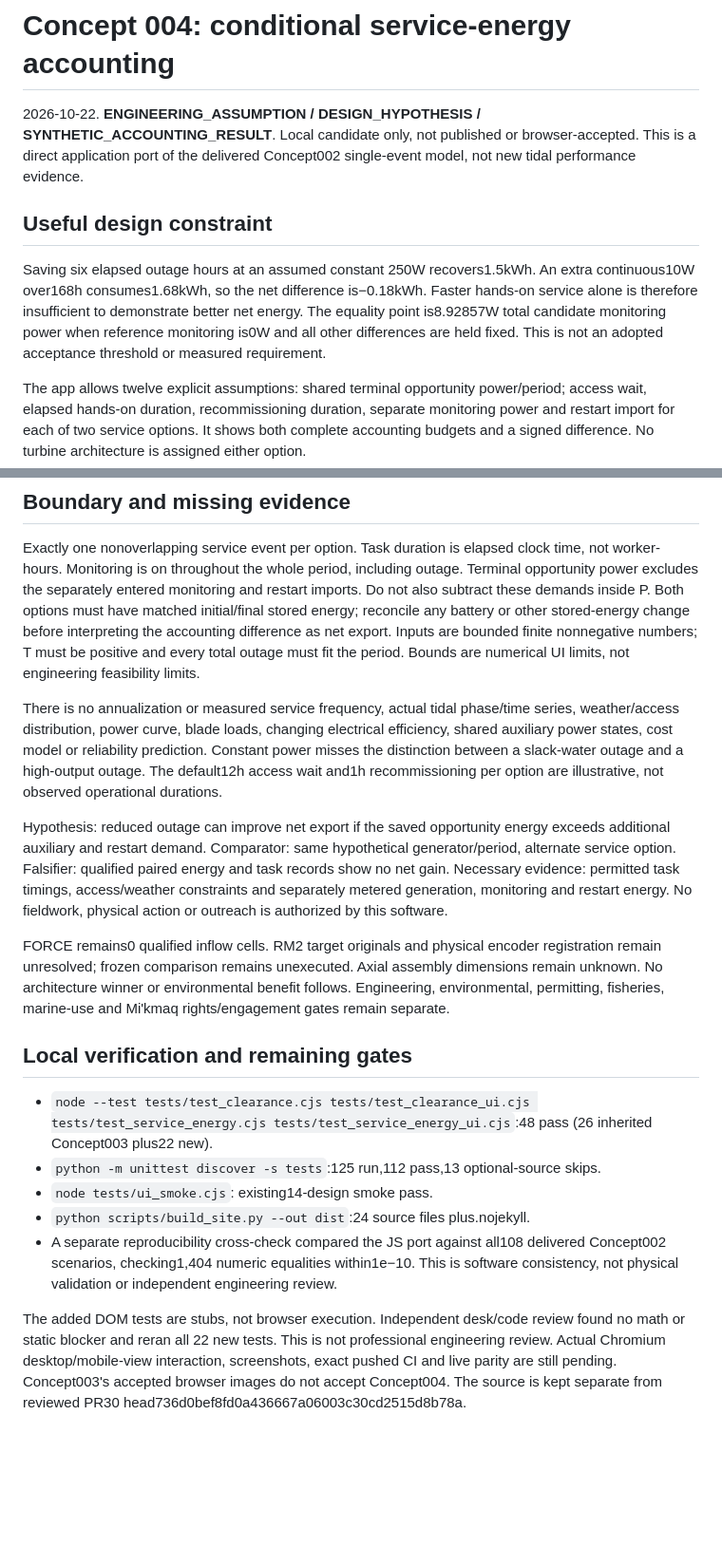
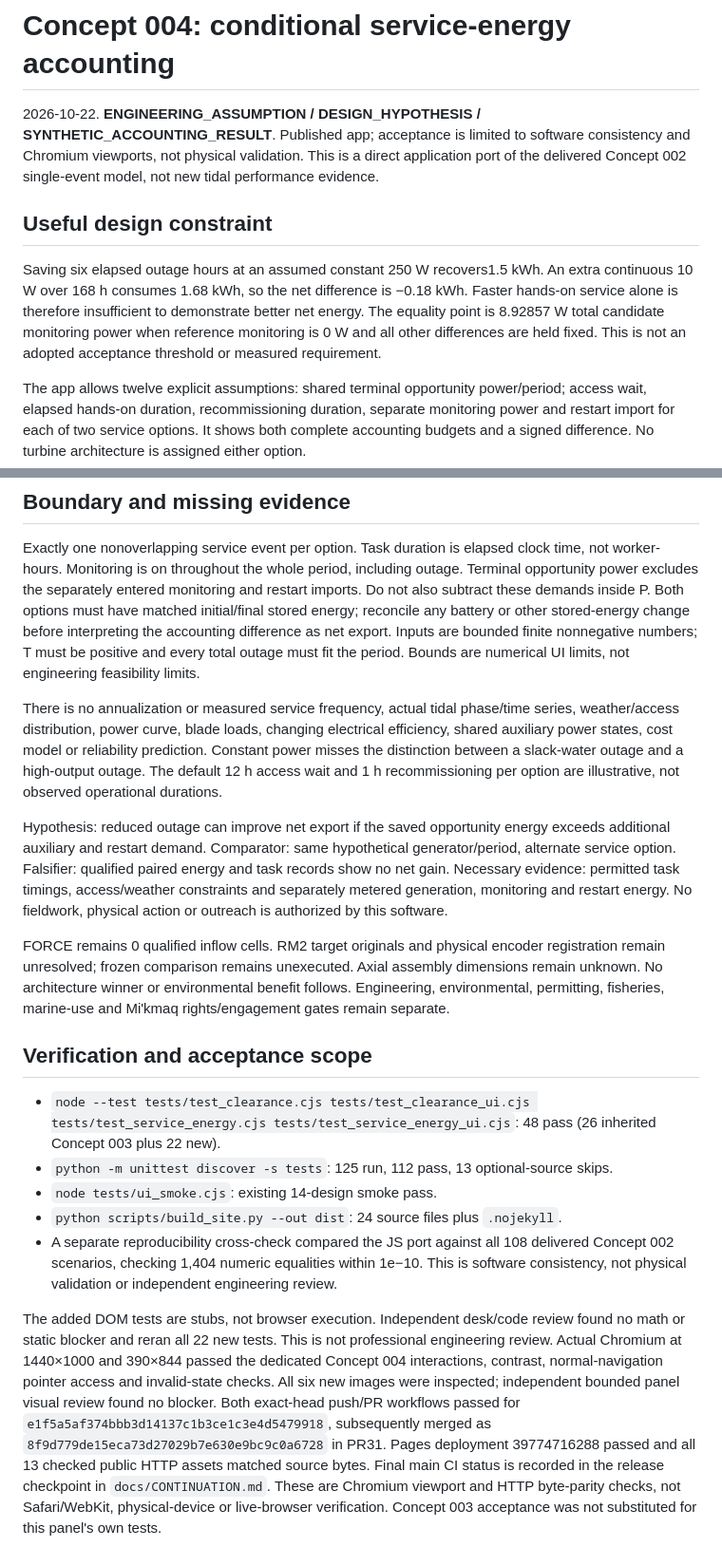
Before and after one commit to JeremyHennessy/TidalTurbine, a Markdown page: docs/CONCEPT_SERVICE_ENERGY_20261022.md, 2 parts joined by grey strips. Shown at 95% size. Drawn GitHub-style; blank space fills up the shorter version.

```diff
--- a/docs/CONCEPT_SERVICE_ENERGY_20261022.md
+++ b/docs/CONCEPT_SERVICE_ENERGY_20261022.md
@@ -1,10 +1,10 @@
 # Concept 004: conditional service-energy accounting
 
-2026-10-22. **ENGINEERING_ASSUMPTION / DESIGN_HYPOTHESIS / SYNTHETIC_ACCOUNTING_RESULT**. Local candidate only, not published or browser-accepted. This is a direct application port of the delivered Concept002 single-event model, not new tidal performance evidence.
+2026-10-22. **ENGINEERING_ASSUMPTION / DESIGN_HYPOTHESIS / SYNTHETIC_ACCOUNTING_RESULT**. Published app; acceptance is limited to software consistency and Chromium viewports, not physical validation. This is a direct application port of the delivered Concept 002 single-event model, not new tidal performance evidence.
 
 ## Useful design constraint
 
-Saving six elapsed outage hours at an assumed constant 250W recovers1.5kWh. An extra continuous10W over168h consumes1.68kWh, so the net difference is−0.18kWh. Faster hands-on service alone is therefore insufficient to demonstrate better net energy. The equality point is8.92857W total candidate monitoring power when reference monitoring is0W and all other differences are held fixed. This is not an adopted acceptance threshold or measured requirement.
+Saving six elapsed outage hours at an assumed constant 250 W recovers1.5 kWh. An extra continuous 10 W over 168 h consumes 1.68 kWh, so the net difference is −0.18 kWh. Faster hands-on service alone is therefore insufficient to demonstrate better net energy. The equality point is 8.92857 W total candidate monitoring power when reference monitoring is 0 W and all other differences are held fixed. This is not an adopted acceptance threshold or measured requirement.
 
 The app allows twelve explicit assumptions: shared terminal opportunity power/period; access wait, elapsed hands-on duration, recommissioning duration, separate monitoring power and restart import for each of two service options. It shows both complete accounting budgets and a signed difference. No turbine architecture is assigned either option.
 
@@ -26,18 +26,18 @@ A negative equality power is kept and described as unattainable with nonnegative
 
 Exactly one nonoverlapping service event per option. Task duration is elapsed clock time, not worker-hours. Monitoring is on throughout the whole period, including outage. Terminal opportunity power excludes the separately entered monitoring and restart imports. Do not also subtract these demands inside P. Both options must have matched initial/final stored energy; reconcile any battery or other stored-energy change before interpreting the accounting difference as net export. Inputs are bounded finite nonnegative numbers; T must be positive and every total outage must fit the period. Bounds are numerical UI limits, not engineering feasibility limits.
 
-There is no annualization or measured service frequency, actual tidal phase/time series, weather/access distribution, power curve, blade loads, changing electrical efficiency, shared auxiliary power states, cost model or reliability prediction. Constant power misses the distinction between a slack-water outage and a high-output outage. The default12h access wait and1h recommissioning per option are illustrative, not observed operational durations.
+There is no annualization or measured service frequency, actual tidal phase/time series, weather/access distribution, power curve, blade loads, changing electrical efficiency, shared auxiliary power states, cost model or reliability prediction. Constant power misses the distinction between a slack-water outage and a high-output outage. The default 12 h access wait and 1 h recommissioning per option are illustrative, not observed operational durations.
 
 Hypothesis: reduced outage can improve net export if the saved opportunity energy exceeds additional auxiliary and restart demand. Comparator: same hypothetical generator/period, alternate service option. Falsifier: qualified paired energy and task records show no net gain. Necessary evidence: permitted task timings, access/weather constraints and separately metered generation, monitoring and restart energy. No fieldwork, physical action or outreach is authorized by this software.
 
-FORCE remains0 qualified inflow cells. RM2 target originals and physical encoder registration remain unresolved; frozen comparison remains unexecuted. Axial assembly dimensions remain unknown. No architecture winner or environmental benefit follows. Engineering, environmental, permitting, fisheries, marine-use and Mi'kmaq rights/engagement gates remain separate.
+FORCE remains 0 qualified inflow cells. RM2 target originals and physical encoder registration remain unresolved; frozen comparison remains unexecuted. Axial assembly dimensions remain unknown. No architecture winner or environmental benefit follows. Engineering, environmental, permitting, fisheries, marine-use and Mi'kmaq rights/engagement gates remain separate.
 
-## Local verification and remaining gates
+## Verification and acceptance scope
 
-- `node --test tests/test_clearance.cjs tests/test_clearance_ui.cjs tests/test_service_energy.cjs tests/test_service_energy_ui.cjs`:48 pass (26 inherited Concept003 plus22 new).
-- `python -m unittest discover -s tests`:125 run,112 pass,13 optional-source skips.
-- `node tests/ui_smoke.cjs`: existing14-design smoke pass.
-- `python scripts/build_site.py --out dist`:24 source files plus.nojekyll.
-- A separate reproducibility cross-check compared the JS port against all108 delivered Concept002 scenarios, checking1,404 numeric equalities within1e−10. This is software consistency, not physical validation or independent engineering review.
+- `node --test tests/test_clearance.cjs tests/test_clearance_ui.cjs tests/test_service_energy.cjs tests/test_service_energy_ui.cjs`: 48 pass (26 inherited Concept 003 plus 22 new).
+- `python -m unittest discover -s tests`: 125 run, 112 pass, 13 optional-source skips.
+- `node tests/ui_smoke.cjs`: existing 14-design smoke pass.
+- `python scripts/build_site.py --out dist`: 24 source files plus `.nojekyll`.
+- A separate reproducibility cross-check compared the JS port against all 108 delivered Concept 002 scenarios, checking 1,404 numeric equalities within 1e−10. This is software consistency, not physical validation or independent engineering review.
 
-The added DOM tests are stubs, not browser execution. Independent desk/code review found no math or static blocker and reran all 22 new tests. This is not professional engineering review. Actual Chromium desktop/mobile-view interaction, screenshots, exact pushed CI and live parity are still pending. Concept003's accepted browser images do not accept Concept004. The source is kept separate from reviewed PR30 head736d0bef8fd0a436667a06003c30cd2515d8b78a.
+The added DOM tests are stubs, not browser execution. Independent desk/code review found no math or static blocker and reran all 22 new tests. This is not professional engineering review. Actual Chromium at 1440×1000 and 390×844 passed the dedicated Concept 004 interactions, contrast, normal-navigation pointer access and invalid-state checks. All six new images were inspected; independent bounded panel visual review found no blocker. Both exact-head push/PR workflows passed for `e1f5a5af374bbb3d14137c1b3ce1c3e4d5479918`, subsequently merged as `8f9d779de15eca73d27029b7e630e9bc9c0a6728` in PR31. Pages deployment 39774716288 passed and all 13 checked public HTTP assets matched source bytes. Final main CI status is recorded in the release checkpoint in `docs/CONTINUATION.md`. These are Chromium viewport and HTTP byte-parity checks, not Safari/WebKit, physical-device or live-browser verification. Concept 003 acceptance was not substituted for this panel's own tests.
```
Also changed, not shown: docs/CONTINUATION.md (+19 -0 lines).
